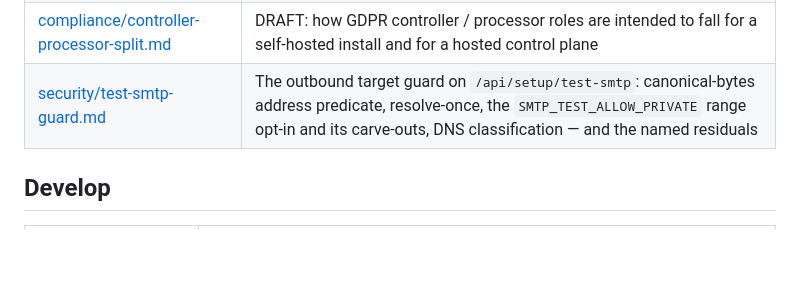
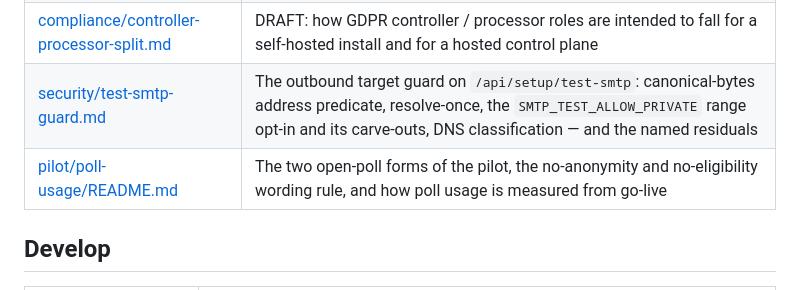
Before and after one commit to Hello-N00del/gremion, a Markdown page: docs/INDEX.md, the part around the change. Rendered like a GitHub page; blank space fills up the shorter version.

Commit message:
docs: poll-usage documentation for the pilot (TASK-058)
The two open-poll forms, the wording rule that neither is anonymous or
eligibility-bound, and how usage is measured from go-live.

```diff
--- a/docs/INDEX.md
+++ b/docs/INDEX.md
@@ -27,6 +27,7 @@ repositories — one per module — and carry their own docs.
 | [log-retention-policy.md](./log-retention-policy.md) | The Vector log pipeline, retention windows, IP pseudonymisation |
 | [compliance/controller-processor-split.md](./compliance/controller-processor-split.md) | DRAFT: how GDPR controller / processor roles are intended to fall for a self-hosted install and for a hosted control plane |
 | [security/test-smtp-guard.md](./security/test-smtp-guard.md) | The outbound target guard on `/api/setup/test-smtp`: canonical-bytes address predicate, resolve-once, the `SMTP_TEST_ALLOW_PRIVATE` range opt-in and its carve-outs, DNS classification — and the named residuals |
+| [pilot/poll-usage/README.md](./pilot/poll-usage/README.md) | The two open-poll forms of the pilot, the no-anonymity and no-eligibility wording rule, and how poll usage is measured from go-live |
 
 ## Develop
 
```
Also changed, not shown: 1 other file.
